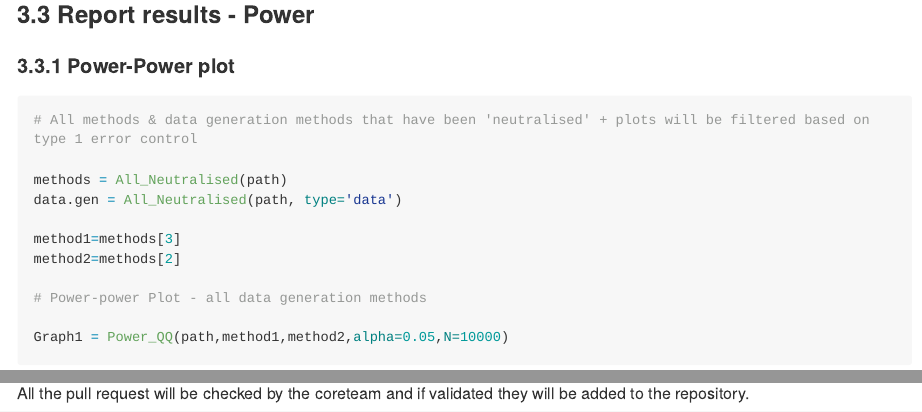
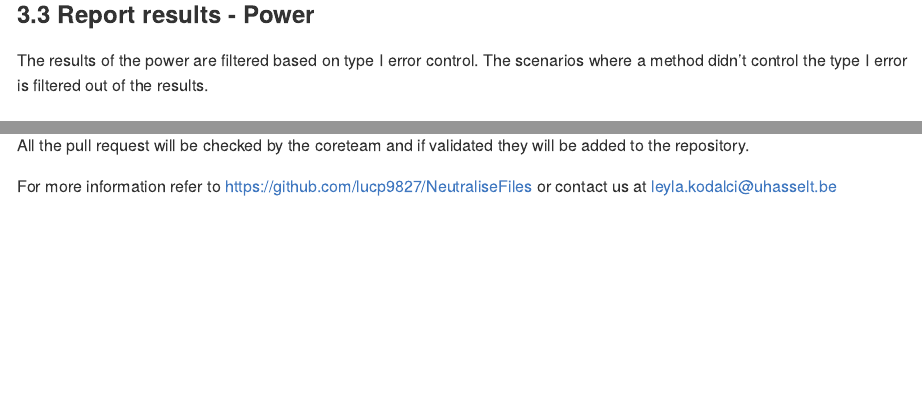
Before and after one commit to lucp9827/Neutralise, an R Markdown document (Demonstration.Rmd): the page in a window 1100 px wide, from 9240 px down, and a second part further down, joined at a grey line. Rendered offline with R 4.5, knitr and Pandoc, with nearby package versions; some code elsewhere in the file could not run offline; long lines of code are wrapped; common packages that the code uses without loading them are loaded.

Commit message:
Update Demonstration.Rmd

````diff
--- a/Demonstration.Rmd
+++ b/Demonstration.Rmd
@@ -348,6 +348,8 @@ Graph4_type1error$graph
 
 ### 3.3 Report results - Power
 
+The results of the power are filtered based on type I error control. The scenarios where a method didn't control the type I error is filtered out of the results.
+
 #### 3.3.1 Power-Power plot
 
 ```{r}
@@ -446,3 +448,5 @@ This initiative is set up as an open science collaboration, and we hope that man
 *Step 5*: Create pull request to merge changes (commits) with the original NeutraliseFiles.
 
 All the pull request will be checked by the coreteam and if validated they will be added to the repository.
+
+For more information refer to <https://github.com/lucp9827/NeutraliseFiles> or contact us at leyla.kodalci\@uhasselt.be
````
